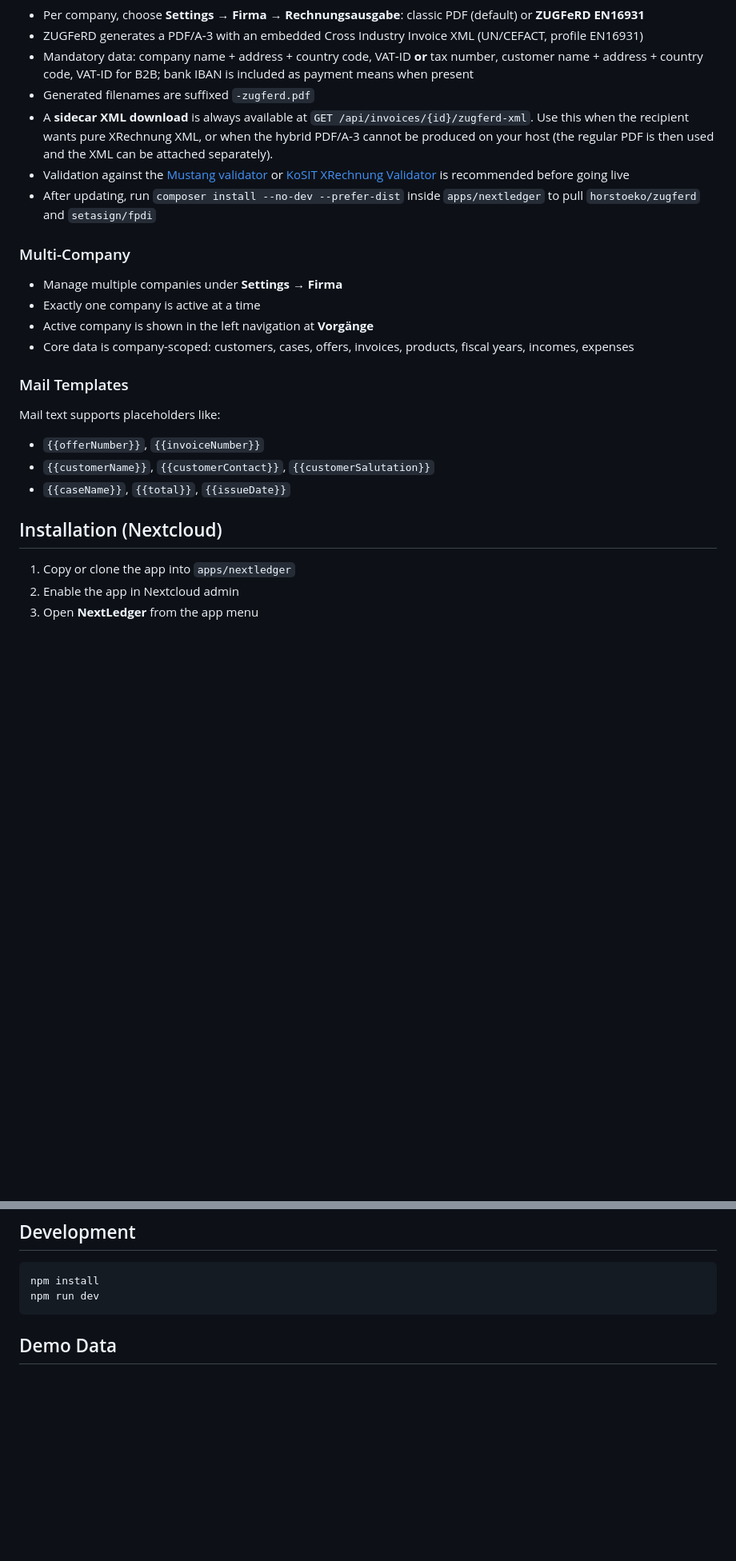
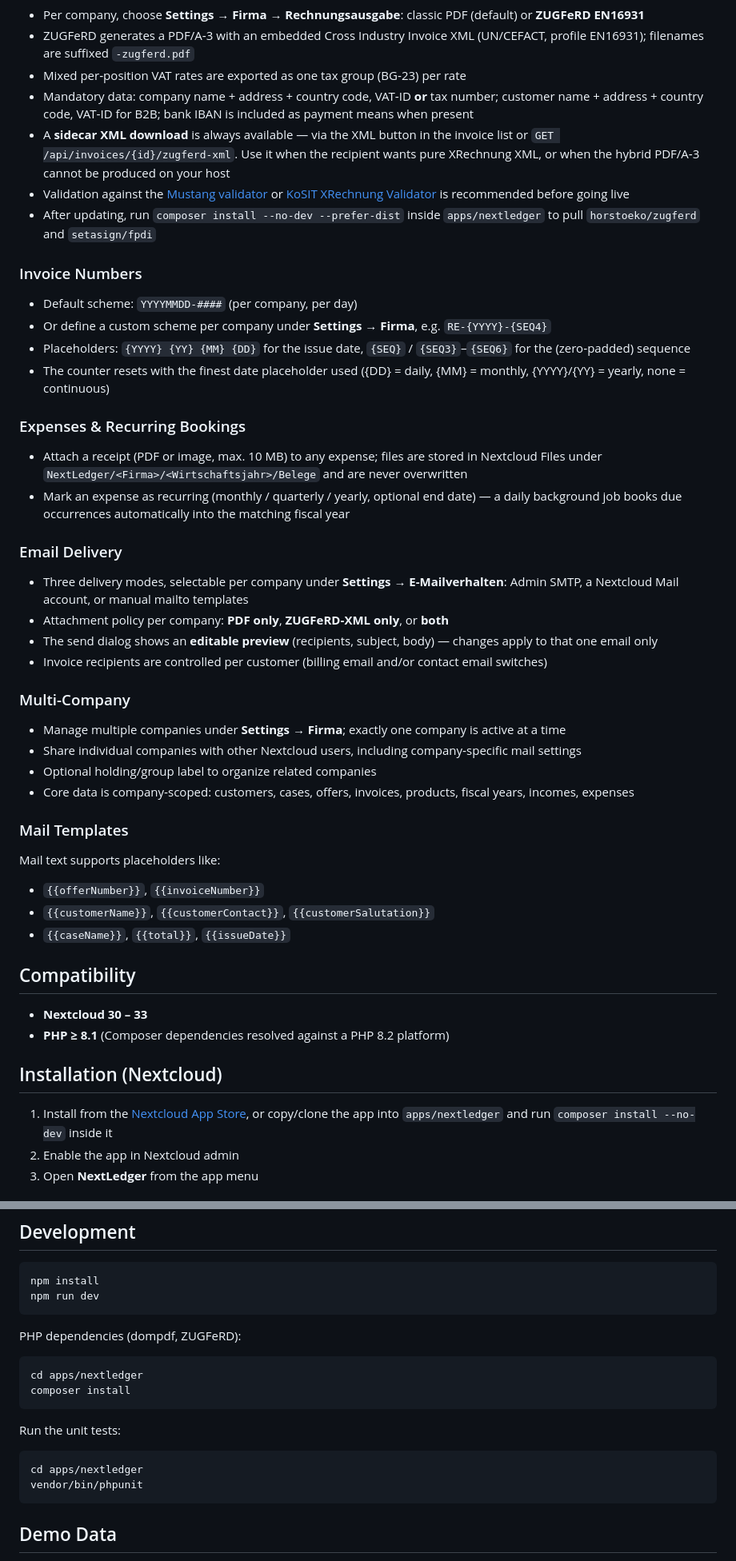
Before and after one commit to holger-dev/nextledger, a Markdown page: README.md, 2 parts joined by grey strips. Shown at 80% size. Drawn GitHub-style; blank space fills up the shorter version.

````diff
--- a/README.md
+++ b/README.md
@@ -91,16 +107,32 @@ Kleinunternehmerregelung und Standard-USt.
 - Per company, choose **Settings → Firma → Rechnungsausgabe**: classic PDF (default) or **ZUGFeRD EN16931**
-- ZUGFeRD generates a PDF/A‑3 with an embedded Cross Industry Invoice XML (UN/CEFACT, profile EN16931)
-- Mandatory data: company name + address + country code, VAT‑ID **or** tax number, customer name + address + country code, VAT‑ID for B2B; bank IBAN is included as payment means when present
-- Generated filenames are suffixed `-zugferd.pdf`
-- A **sidecar XML download** is always available at `GET /api/invoices/{id}/zugferd-xml`. Use this when the recipient wants pure XRechnung XML, or when the hybrid PDF/A‑3 cannot be produced on your host (the regular PDF is then used and the XML can be attached separately).
+- ZUGFeRD generates a PDF/A‑3 with an embedded Cross Industry Invoice XML (UN/CEFACT, profile EN16931); filenames are suffixed `-zugferd.pdf`
+- Mixed per‑position VAT rates are exported as one tax group (BG‑23) per rate
+- Mandatory data: company name + address + country code, VAT‑ID **or** tax number; customer name + address + country code, VAT‑ID for B2B; bank IBAN is included as payment means when present
+- A **sidecar XML download** is always available — via the XML button in the invoice list or `GET /api/invoices/{id}/zugferd-xml`. Use it when the recipient wants pure XRechnung XML, or when the hybrid PDF/A‑3 cannot be produced on your host
 - Validation against the [Mustang validator](https://github.com/ZUGFeRD/mustangproject) or [KoSIT XRechnung Validator](https://github.com/itplr-kosit/validator) is recommended before going live
 - After updating, run `composer install --no-dev --prefer-dist` inside `apps/nextledger` to pull `horstoeko/zugferd` and `setasign/fpdi`
 
+### Invoice Numbers
+- Default scheme: `YYYYMMDD-####` (per company, per day)
+- Or define a custom scheme per company under **Settings → Firma**, e.g. `RE-{YYYY}-{SEQ4}`
+- Placeholders: `{YYYY} {YY} {MM} {DD}` for the issue date, `{SEQ}` / `{SEQ3}`–`{SEQ6}` for the (zero‑padded) sequence
+- The counter resets with the finest date placeholder used ({DD} = daily, {MM} = monthly, {YYYY}/{YY} = yearly, none = continuous)
+
+### Expenses & Recurring Bookings
+- Attach a receipt (PDF or image, max. 10 MB) to any expense; files are stored in Nextcloud Files under `NextLedger/<Firma>/<Wirtschaftsjahr>/Belege` and are never overwritten
+- Mark an expense as recurring (monthly / quarterly / yearly, optional end date) — a daily background job books due occurrences automatically into the matching fiscal year
+
+### Email Delivery
+- Three delivery modes, selectable per company under **Settings → E-Mailverhalten**: Admin SMTP, a Nextcloud Mail account, or manual mailto templates
+- Attachment policy per company: **PDF only**, **ZUGFeRD‑XML only**, or **both**
+- The send dialog shows an **editable preview** (recipients, subject, body) — changes apply to that one email only
+- Invoice recipients are controlled per customer (billing email and/or contact email switches)
+
 ### Multi-Company
-- Manage multiple companies under **Settings → Firma**
-- Exactly one company is active at a time
-- Active company is shown in the left navigation at **Vorgänge**
-- Core data is company-scoped: customers, cases, offers, invoices, products, fiscal years, incomes, expenses
+- Manage multiple companies under **Settings → Firma**; exactly one company is active at a time
+- Share individual companies with other Nextcloud users, including company‑specific mail settings
+- Optional holding/group label to organize related companies
+- Core data is company‑scoped: customers, cases, offers, invoices, products, fiscal years, incomes, expenses
 
 ### Mail Templates
 Mail text supports placeholders like:
@@ -108,8 +140,12 @@ Mail text supports placeholders like:
 - `{{customerName}}`, `{{customerContact}}`, `{{customerSalutation}}`
 - `{{caseName}}`, `{{total}}`, `{{issueDate}}`
 
+## Compatibility
+- **Nextcloud 30 – 33**
+- **PHP ≥ 8.1** (Composer dependencies resolved against a PHP 8.2 platform)
+
 ## Installation (Nextcloud)
-1. Copy or clone the app into `apps/nextledger`
+1. Install from the [Nextcloud App Store](https://apps.nextcloud.com/apps/nextledger), or copy/clone the app into `apps/nextledger` and run `composer install --no-dev` inside it
 2. Enable the app in Nextcloud admin
 3. Open **NextLedger** from the app menu
 
@@ -144,6 +180,18 @@ npm install
 npm run dev
 ```
 
+PHP dependencies (dompdf, ZUGFeRD):
+```sh
+cd apps/nextledger
+composer install
+```
+
+Run the unit tests:
+```sh
+cd apps/nextledger
+vendor/bin/phpunit
+```
+
 ## Demo Data
 Generate demo content for screenshots:
 ```sh
````
Also changed, not shown: other parts of README.md (+59 -43 lines).
